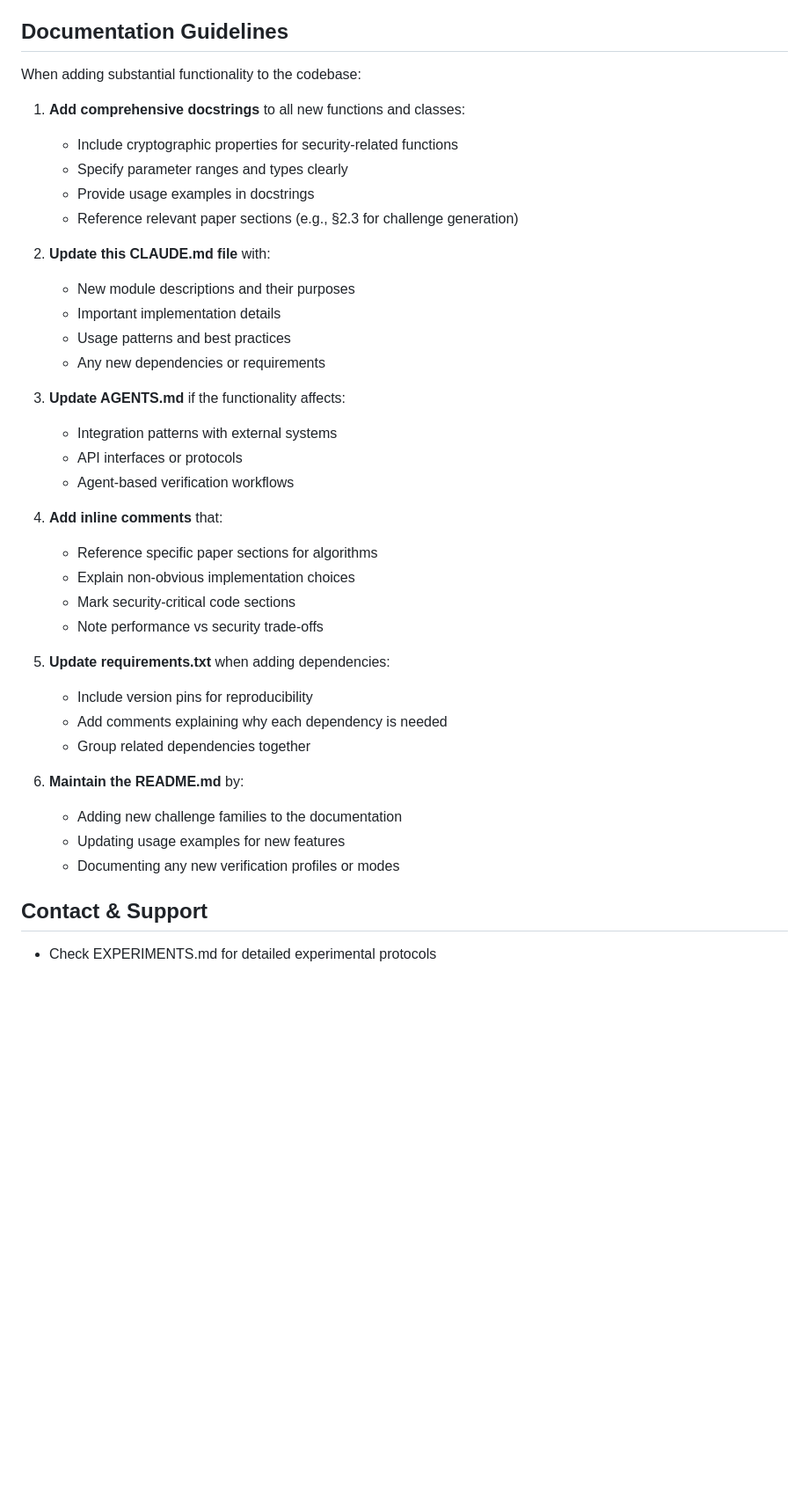
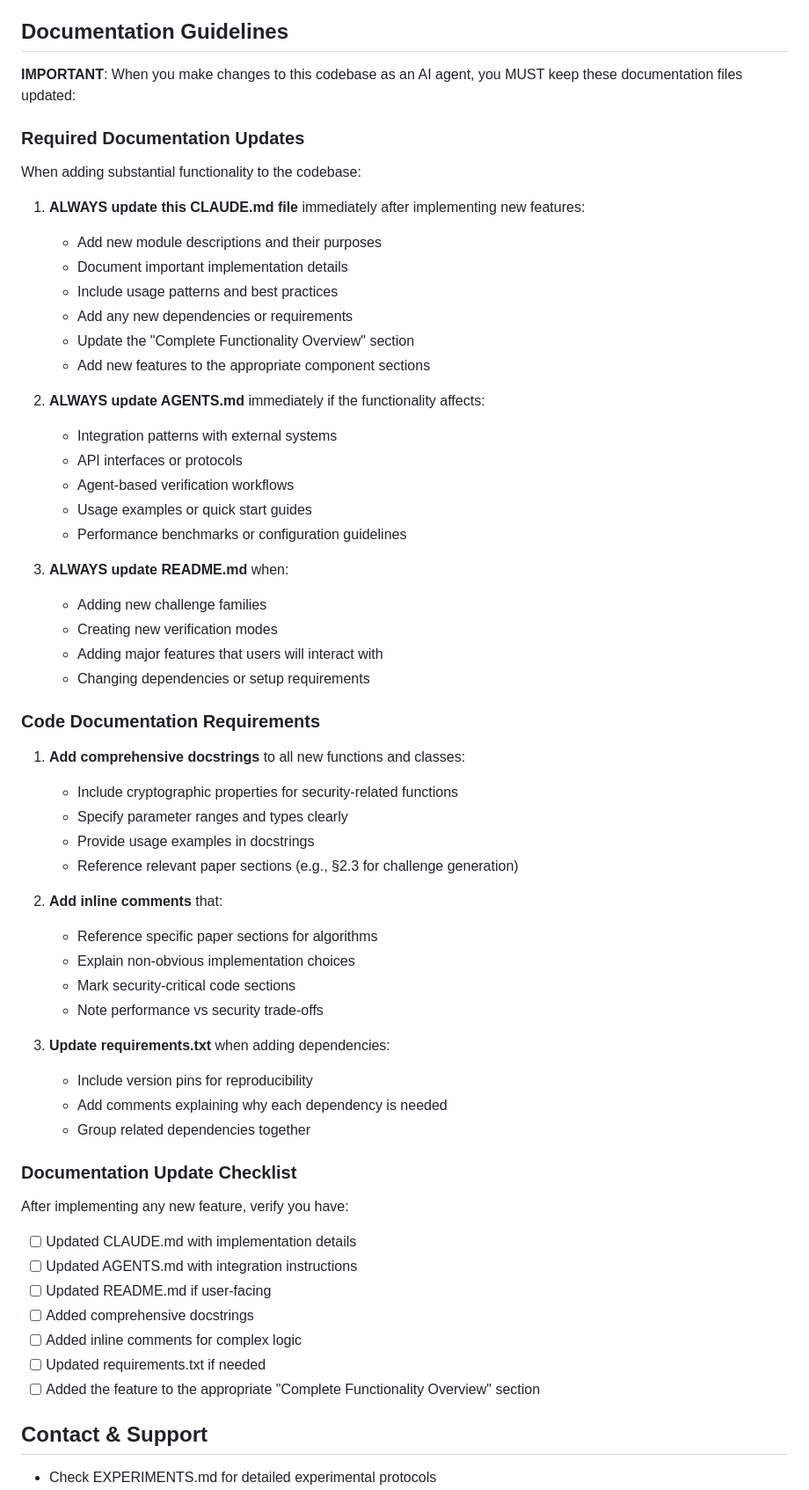
Before and after one commit to rohanvinaik/PoT_Experiments, a Markdown page: CLAUDE.md, the part around the change. Shown at 88% size. GitHub-like rendering; blank space fills up the shorter version.

```diff
--- a/CLAUDE.md
+++ b/CLAUDE.md
@@ -514,7 +514,34 @@ proof = pot.generate_verification_proof(result)
 
 ## Documentation Guidelines
 
+**IMPORTANT**: When you make changes to this codebase as an AI agent, you MUST keep these documentation files updated:
+
+### Required Documentation Updates
+
 When adding substantial functionality to the codebase:
+
+1. **ALWAYS update this CLAUDE.md file** immediately after implementing new features:
+   - Add new module descriptions and their purposes
+   - Document important implementation details
+   - Include usage patterns and best practices
+   - Add any new dependencies or requirements
+   - Update the "Complete Functionality Overview" section
+   - Add new features to the appropriate component sections
+
+2. **ALWAYS update AGENTS.md** immediately if the functionality affects:
+   - Integration patterns with external systems
+   - API interfaces or protocols
+   - Agent-based verification workflows
+   - Usage examples or quick start guides
+   - Performance benchmarks or configuration guidelines
+
+3. **ALWAYS update README.md** when:
+   - Adding new challenge families
+   - Creating new verification modes
+   - Adding major features that users will interact with
+   - Changing dependencies or setup requirements
+
+### Code Documentation Requirements
 
 1. **Add comprehensive docstrings** to all new functions and classes:
    - Include cryptographic properties for security-related functions
@@ -522,32 +549,27 @@ When adding substantial functionality to the codebase:
    - Provide usage examples in docstrings
    - Reference relevant paper sections (e.g., §2.3 for challenge generation)
 
-2. **Update this CLAUDE.md file** with:
-   - New module descriptions and their purposes
-   - Important implementation details
-   - Usage patterns and best practices
-   - Any new dependencies or requirements
-
-3. **Update AGENTS.md** if the functionality affects:
-   - Integration patterns with external systems
-   - API interfaces or protocols
-   - Agent-based verification workflows
-
-4. **Add inline comments** that:
+2. **Add inline comments** that:
    - Reference specific paper sections for algorithms
    - Explain non-obvious implementation choices
    - Mark security-critical code sections
    - Note performance vs security trade-offs
 
-5. **Update requirements.txt** when adding dependencies:
+3. **Update requirements.txt** when adding dependencies:
    - Include version pins for reproducibility
    - Add comments explaining why each dependency is needed
    - Group related dependencies together
 
-6. **Maintain the README.md** by:
-   - Adding new challenge families to the documentation
-   - Updating usage examples for new features
-   - Documenting any new verification profiles or modes
+### Documentation Update Checklist
+
+After implementing any new feature, verify you have:
+- [ ] Updated CLAUDE.md with implementation details
+- [ ] Updated AGENTS.md with integration instructions
+- [ ] Updated README.md if user-facing
+- [ ] Added comprehensive docstrings
+- [ ] Added inline comments for complex logic
+- [ ] Updated requirements.txt if needed
+- [ ] Added the feature to the appropriate "Complete Functionality Overview" section
 
 ## Contact & Support
 
```
Also changed, not shown: AGENTS.md (+35 -1 lines).
